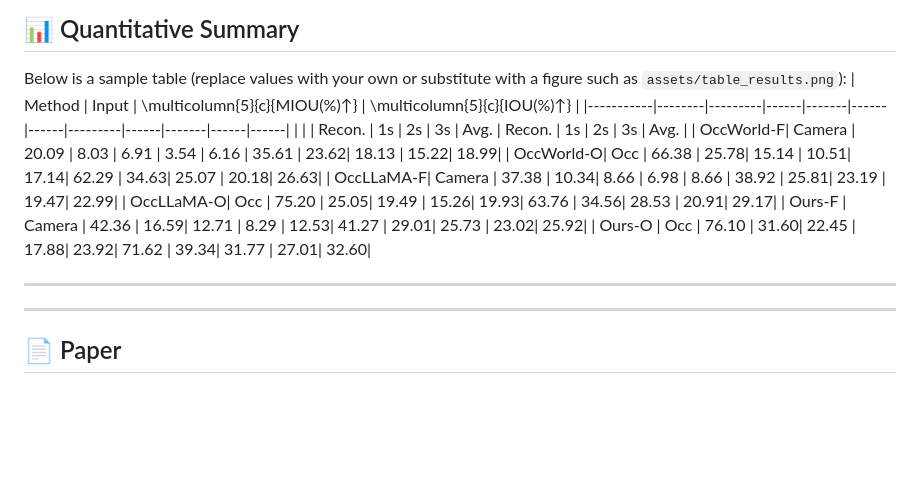
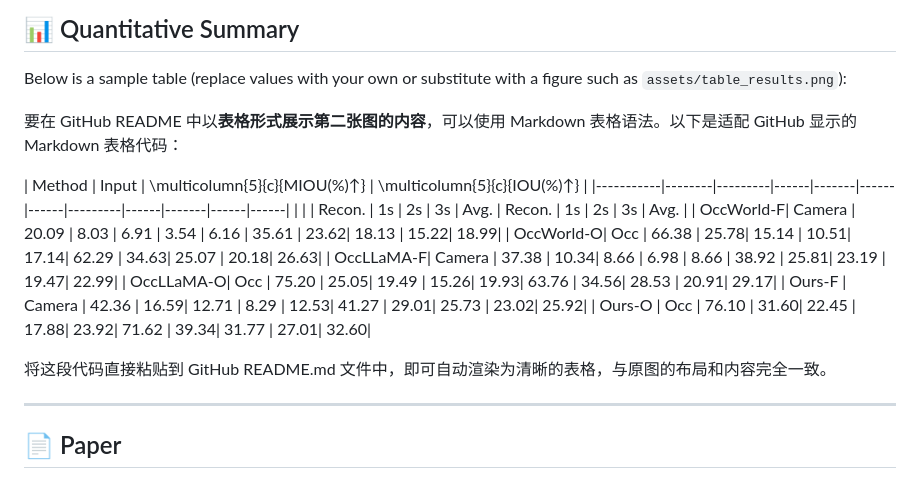
Before and after one commit to zhifeizhao06-pixel/E2E-OCC, a Markdown page: README.md, the part around the change. Drawn GitHub-style; blank space fills up the shorter version.

```diff
--- a/README.md
+++ b/README.md
@@ -52,6 +52,11 @@ Our method produces more consistent, scene-aware, and drivable trajectories (red
 ## 📊 Quantitative Summary
 
 Below is a sample table (replace values with your own or substitute with a figure such as `assets/table_results.png`):
+
+
+要在 GitHub README 中以**表格形式展示第二张图的内容**，可以使用 Markdown 表格语法。以下是适配 GitHub 显示的 Markdown 表格代码：
+
+
 | Method    | Input  | \multicolumn{5}{c}{MIOU(\%)↑} | \multicolumn{5}{c}{IOU(\%)↑} |
 |-----------|--------|---------|------|-------|------|------|---------|------|-------|------|------|
 |           |        | Recon.  | 1s   | 2s    | 3s   | Avg. | Recon.  | 1s   | 2s    | 3s   | Avg. |
@@ -63,7 +68,7 @@ Below is a sample table (replace values with your own or substitute with a figur
 | Ours-O    | Occ    | 76.10   | 31.60| 22.45 | 17.88| 23.92| 71.62   | 39.34| 31.77 | 27.01| 32.60|
 
 
----
+将这段代码直接粘贴到 GitHub README.md 文件中，即可自动渲染为清晰的表格，与原图的布局和内容完全一致。
 
 
 
```
